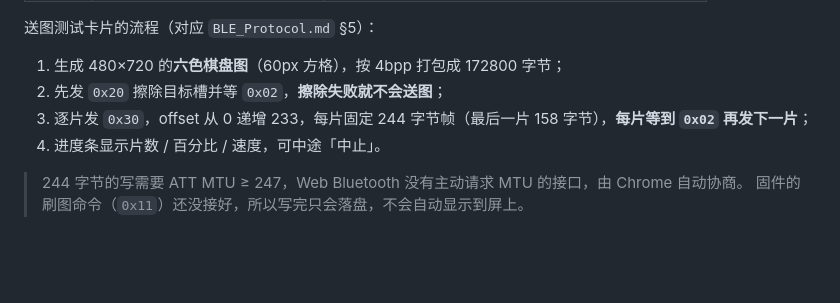
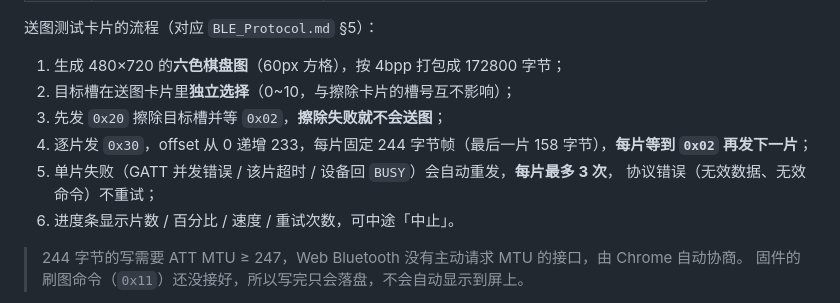
Before and after one commit to OrionZhaoJH/EPD_Toolbox, a Markdown page: README.md, the part around the change. GitHub-like rendering; blank space fills up the shorter version.

Commit message:
docs: 补充送图独立槽位、单片重试约定
README 送图流程加入独立选槽与「每片最多 3 次重试、协议错误不重试」；
docs/conventions.md 第 3 条补充重试口径（可重试错误类型、退避、日志与进度上报）。

```diff
--- a/README.md
+++ b/README.md
@@ -32,9 +32,12 @@
 送图测试卡片的流程（对应 `BLE_Protocol.md` §5）：
 
 1. 生成 480×720 的**六色棋盘图**（60px 方格），按 4bpp 打包成 172800 字节；
-2. 先发 `0x20` 擦除目标槽并等 `0x02`，**擦除失败就不会送图**；
-3. 逐片发 `0x30`，offset 从 0 递增 233，每片固定 244 字节帧（最后一片 158 字节），**每片等到 `0x02` 再发下一片**；
-4. 进度条显示片数 / 百分比 / 速度，可中途「中止」。
+2. 目标槽在送图卡片里**独立选择**（0~10，与擦除卡片的槽号互不影响）；
+3. 先发 `0x20` 擦除目标槽并等 `0x02`，**擦除失败就不会送图**；
+4. 逐片发 `0x30`，offset 从 0 递增 233，每片固定 244 字节帧（最后一片 158 字节），**每片等到 `0x02` 再发下一片**；
+5. 单片失败（GATT 并发错误 / 该片超时 / 设备回 `BUSY`）会自动重发，**每片最多 3 次**，
+   协议错误（无效数据、无效命令）不重试；
+6. 进度条显示片数 / 百分比 / 速度 / 重试次数，可中途「中止」。
 
 > 244 字节的写需要 ATT MTU ≥ 247，Web Bluetooth 没有主动请求 MTU 的接口，由 Chrome 自动协商。
 > 固件的刷图命令（`0x11`）还没接好，所以写完只会落盘，不会自动显示到屏上。
```
Also changed, not shown: docs/conventions.md (+4 -0 lines).
